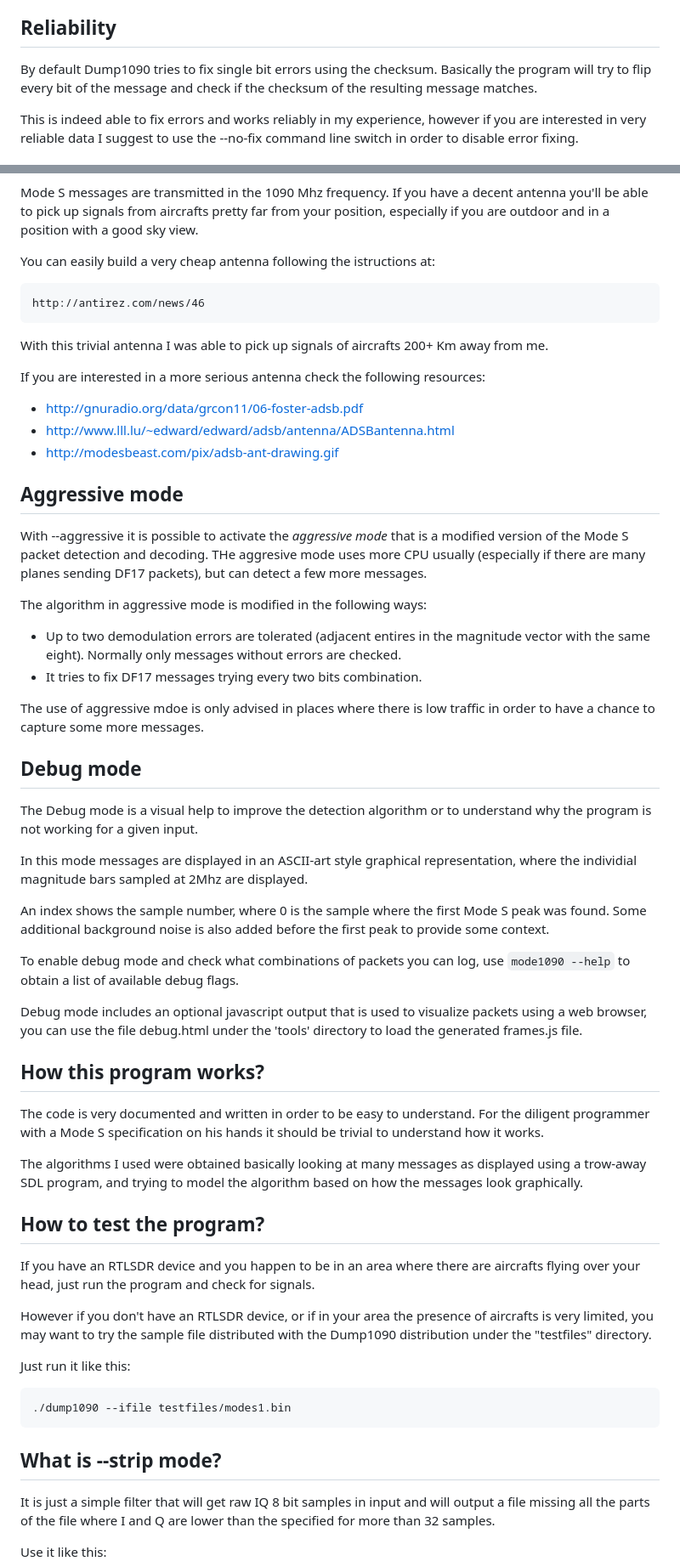
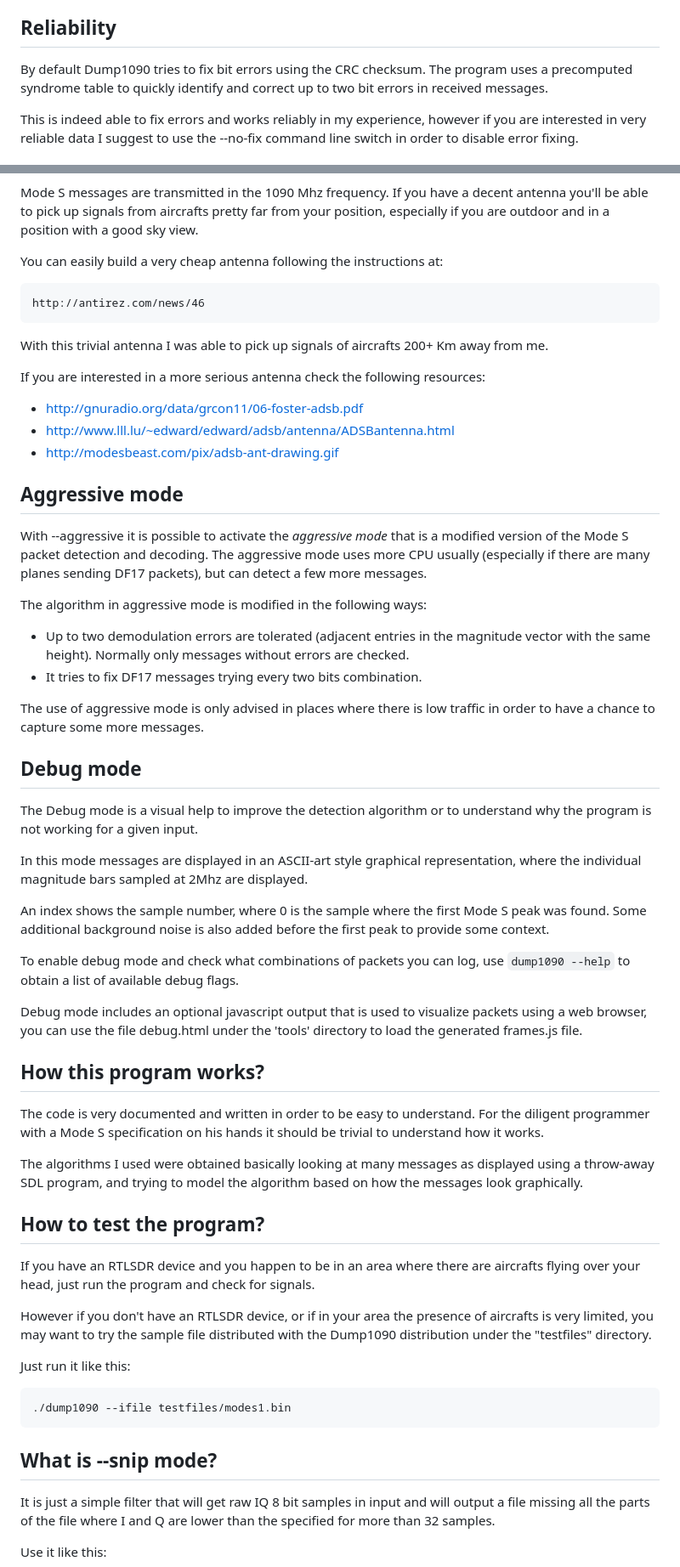
Before and after one commit to antirez/dump1090, a Markdown page: README.md, 2 parts joined by grey strips. Shown at 85% size. Rendered like a GitHub page.

Commit message:
Fix typos and update README to match current implementation.
- Fix various typos throughout the document
- Update Reliability section to describe syndrome-based error correction
- Fix --strip to --snip

Co-Authored-By: Claude Opus 4.5 <noreply@anthropic.com>

```diff
--- a/README.md
+++ b/README.md
@@ -92,9 +92,9 @@ it without arguments at all is the best thing to do.
 Reliability
 ---
 
-By default Dump1090 tries to fix single bit errors using the checksum.
-Basically the program will try to flip every bit of the message and check if
-the checksum of the resulting message matches.
+By default Dump1090 tries to fix bit errors using the CRC checksum.
+The program uses a precomputed syndrome table to quickly identify and correct
+up to two bit errors in received messages.
 
 This is indeed able to fix errors and works reliably in my experience,
 however if you are interested in very reliable data I suggest to use
@@ -200,7 +200,7 @@ Mode S messages are transmitted in the 1090 Mhz frequency. If you have a decent
 antenna you'll be able to pick up signals from aircrafts pretty far from your
 position, especially if you are outdoor and in a position with a good sky view.
 
-You can easily build a very cheap antenna following the istructions at:
+You can easily build a very cheap antenna following the instructions at:
 
     http://antirez.com/news/46
 
@@ -219,17 +219,17 @@ Aggressive mode
 
 With --aggressive it is possible to activate the *aggressive mode* that is a
 modified version of the Mode S packet detection and decoding.
-THe aggresive mode uses more CPU usually (especially if there are many planes
+The aggressive mode uses more CPU usually (especially if there are many planes
 sending DF17 packets), but can detect a few more messages.
 
 The algorithm in aggressive mode is modified in the following ways:
 
-* Up to two demodulation errors are tolerated (adjacent entires in the magnitude
-  vector with the same eight). Normally only messages without errors are
+* Up to two demodulation errors are tolerated (adjacent entries in the magnitude
+  vector with the same height). Normally only messages without errors are
   checked.
 * It tries to fix DF17 messages trying every two bits combination.
 
-The use of aggressive mdoe is only advised in places where there is low traffic
+The use of aggressive mode is only advised in places where there is low traffic
 in order to have a chance to capture some more messages.
 
 Debug mode
@@ -239,7 +239,7 @@ The Debug mode is a visual help to improve the detection algorithm or to
 understand why the program is not working for a given input.
 
 In this mode messages are displayed in an ASCII-art style graphical
-representation, where the individial magnitude bars sampled at 2Mhz are
+representation, where the individual magnitude bars sampled at 2Mhz are
 displayed.
 
 An index shows the sample number, where 0 is the sample where the first
@@ -247,7 +247,7 @@ Mode S peak was found. Some additional background noise is also added
 before the first peak to provide some context.
 
 To enable debug mode and check what combinations of packets you can
-log, use `mode1090 --help` to obtain a list of available debug flags.
+log, use `dump1090 --help` to obtain a list of available debug flags.
 
 Debug mode includes an optional javascript output that is used to visualize
 packets using a web browser, you can use the file debug.html under the
@@ -261,7 +261,7 @@ For the diligent programmer with a Mode S specification on his hands it
 should be trivial to understand how it works.
 
 The algorithms I used were obtained basically looking at many messages
-as displayed using a trow-away SDL program, and trying to model the algorithm
+as displayed using a throw-away SDL program, and trying to model the algorithm
 based on how the messages look graphically.
 
 How to test the program?
@@ -278,7 +278,7 @@ Just run it like this:
 
     ./dump1090 --ifile testfiles/modes1.bin
 
-What is --strip mode?
+What is --snip mode?
 ---
 
 It is just a simple filter that will get raw IQ 8 bit samples in input
```
Also changed, not shown: other parts of README.md (+4 -4 lines).
